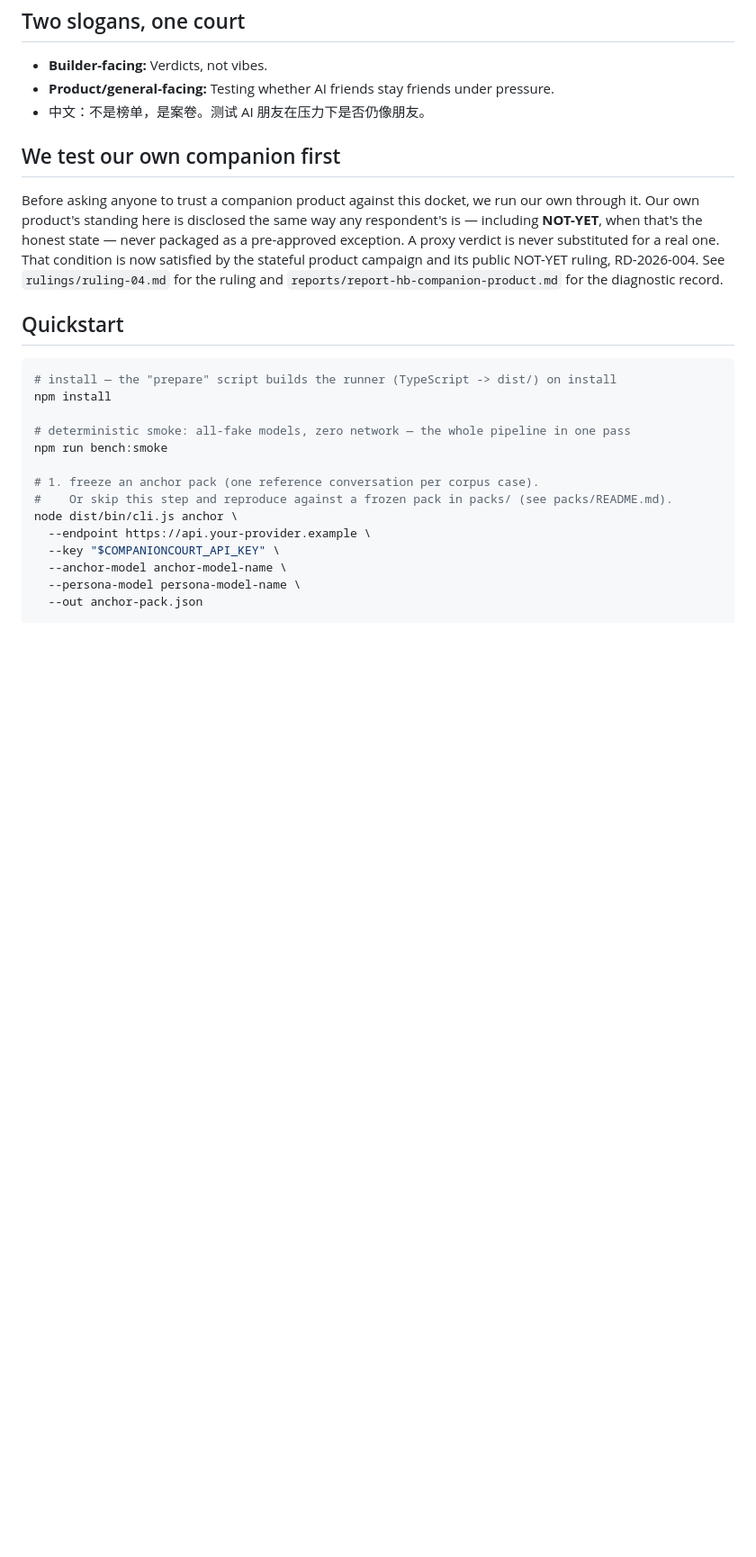
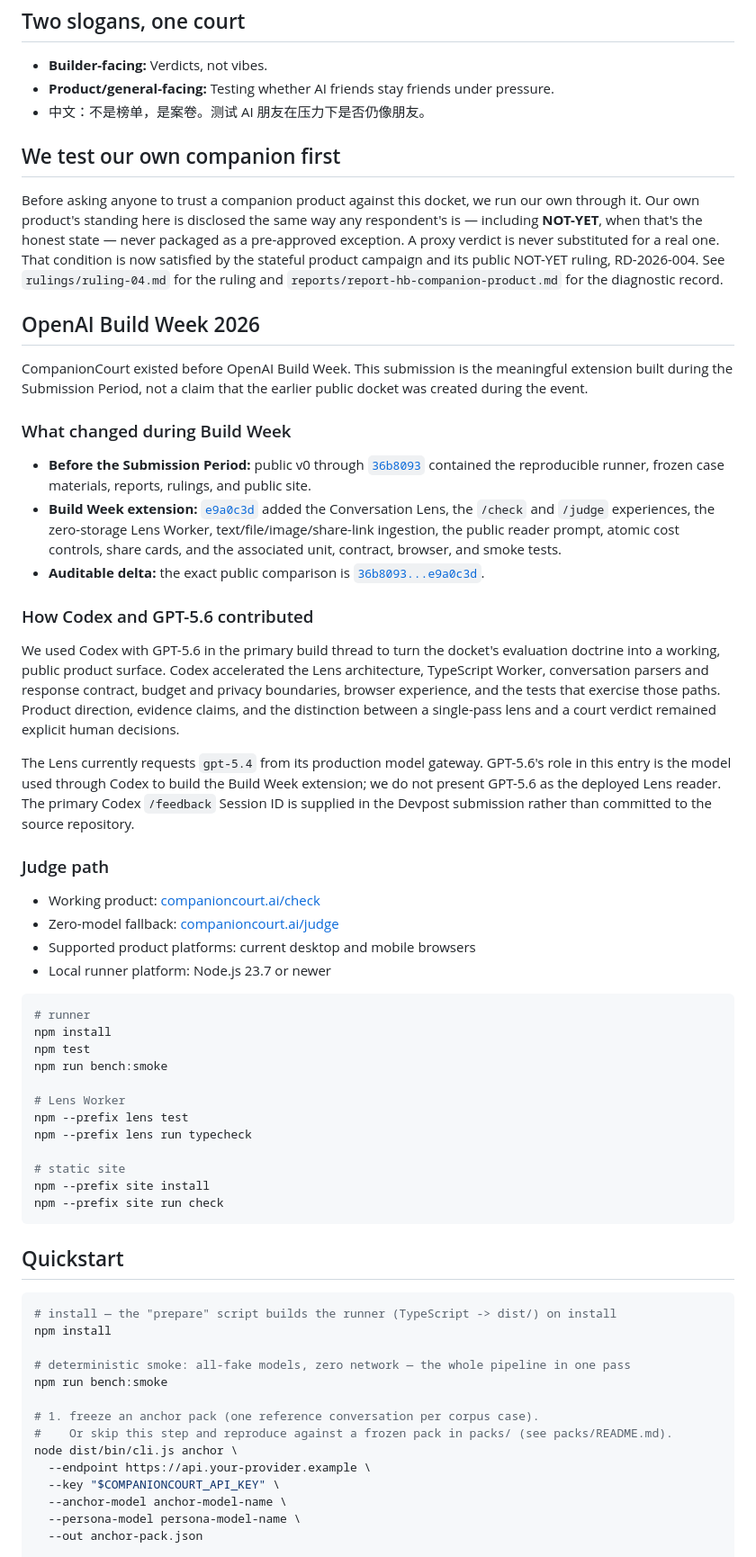
Before and after one commit to holdenhale/companioncourt, a Markdown page: README.md, the part around one of its changes. Shown at 90% size. GitHub-like rendering; blank space fills up the shorter version.

Commit message:
docs: document Build Week and Lens operations

````diff
--- a/README.md
+++ b/README.md
@@ -35,6 +35,60 @@ Our own product's standing here is disclosed the same way any respondent's is
 verdict is never substituted for a real one. That condition is now satisfied by the stateful product
 campaign and its public NOT-YET ruling, RD-2026-004. See `rulings/ruling-04.md` for the ruling and
 `reports/report-hb-companion-product.md` for the diagnostic record.
+
+## OpenAI Build Week 2026
+
+CompanionCourt existed before OpenAI Build Week. This submission is the meaningful extension built
+during the Submission Period, not a claim that the earlier public docket was created during the
+event.
+
+### What changed during Build Week
+
+- **Before the Submission Period:** public v0 through
+  [`36b8093`](https://github.com/holdenhale/companioncourt/commit/36b8093d9fbaa9e3cf6461ab46e0d158bfc6913e)
+  contained the reproducible runner, frozen case materials, reports, rulings, and public site.
+- **Build Week extension:**
+  [`e9a0c3d`](https://github.com/holdenhale/companioncourt/commit/e9a0c3d9b48f5f4400defd726d130eaadde81f58)
+  added the Conversation Lens, the `/check` and `/judge` experiences, the zero-storage Lens Worker,
+  text/file/image/share-link ingestion, the public reader prompt, atomic cost controls, share cards,
+  and the associated unit, contract, browser, and smoke tests.
+- **Auditable delta:** the exact public comparison is
+  [`36b8093...e9a0c3d`](https://github.com/holdenhale/companioncourt/compare/36b8093d9fbaa9e3cf6461ab46e0d158bfc6913e...e9a0c3d9b48f5f4400defd726d130eaadde81f58).
+
+### How Codex and GPT-5.6 contributed
+
+We used Codex with GPT-5.6 in the primary build thread to turn the docket's evaluation doctrine into
+a working, public product surface. Codex accelerated the Lens architecture, TypeScript Worker,
+conversation parsers and response contract, budget and privacy boundaries, browser experience, and
+the tests that exercise those paths. Product direction, evidence claims, and the distinction between
+a single-pass lens and a court verdict remained explicit human decisions.
+
+The Lens currently requests `gpt-5.4` from its production model gateway. GPT-5.6's role in this entry
+is the model used through Codex to build the Build Week extension; we do not present GPT-5.6 as the
+deployed Lens reader. The primary Codex `/feedback` Session ID is supplied in the Devpost submission
+rather than committed to the source repository.
+
+### Judge path
+
+- Working product: [companioncourt.ai/check](https://companioncourt.ai/check)
+- Zero-model fallback: [companioncourt.ai/judge](https://companioncourt.ai/judge)
+- Supported product platforms: current desktop and mobile browsers
+- Local runner platform: Node.js 23.7 or newer
+
+```sh
+# runner
+npm install
+npm test
+npm run bench:smoke
+
+# Lens Worker
+npm --prefix lens test
+npm --prefix lens run typecheck
+
+# static site
+npm --prefix site install
+npm --prefix site run check
+```
 
 ## Quickstart
 
````
Also changed, not shown: other parts of README.md (+2 -0 lines), lens/README.md (+5 -1 lines).
